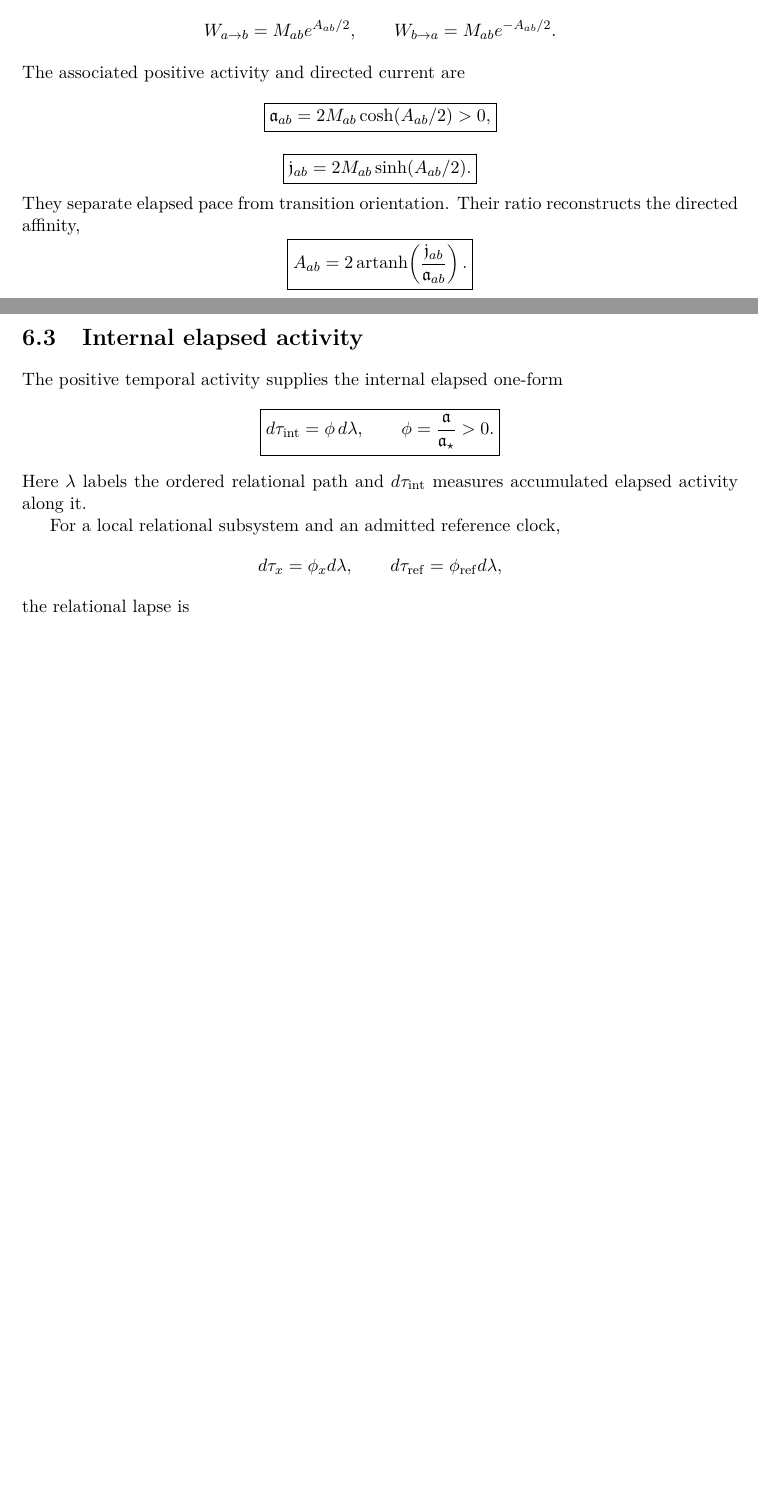
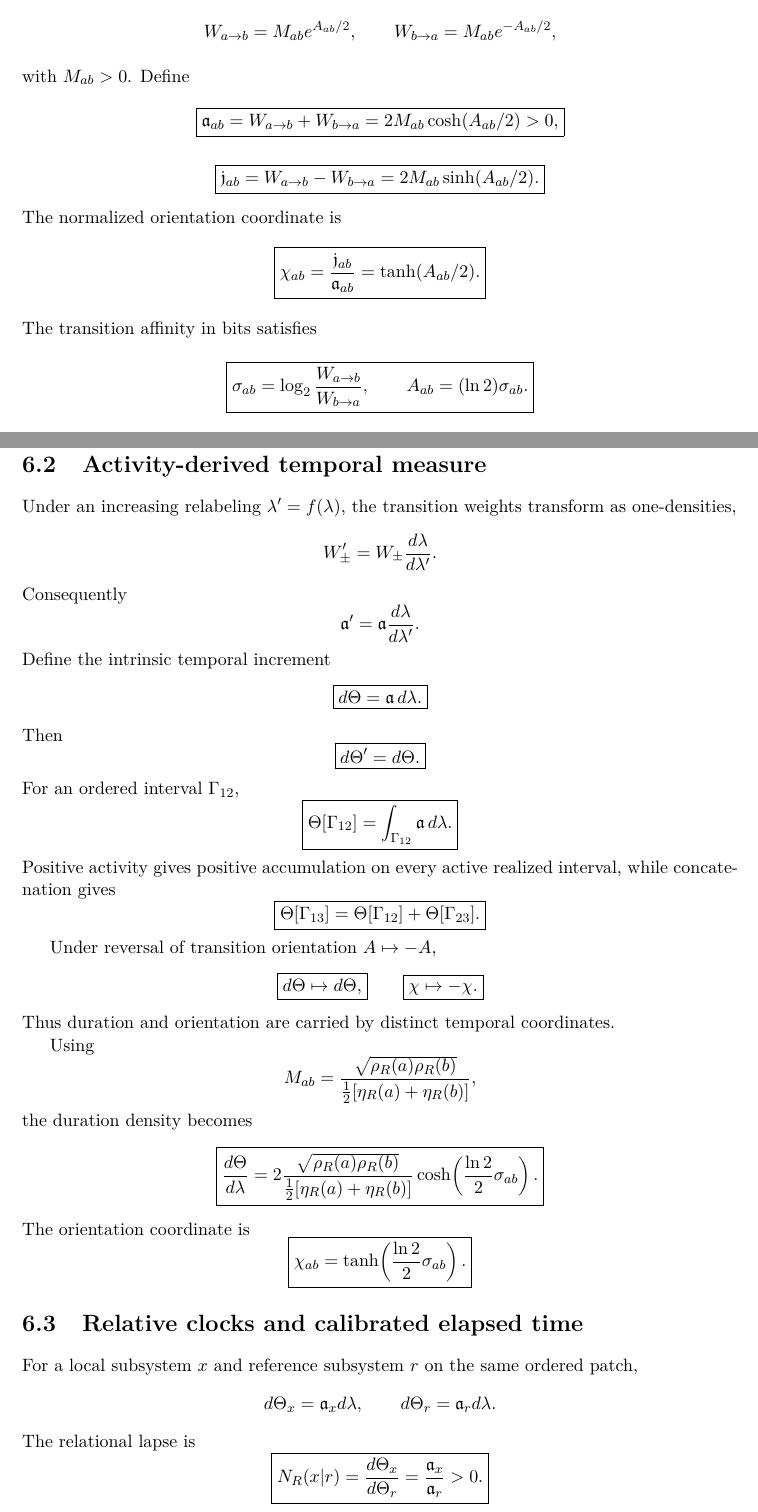
Before and after one commit to AdrianLipa90/Informational-Dynamics-of-Time, a LaTeX book (monograph/main.tex, which reads monograph/chapters/03_nature_of_temporal_state.tex): two parts of pages 27 and 28 of 106, joined at a grey line, cut so that both start at the same text, the shorter picture padded with empty space. Compiled offline with pdfLaTeX.

Commit message:
monograph: derive temporal measure from relational activity

```diff
--- a/monograph/chapters/03_nature_of_temporal_state.tex
+++ b/monograph/chapters/03_nature_of_temporal_state.tex
@@ -16,31 +16,61 @@ the temporal-state map. The relation $\prec$ supplies precedence between admitte
 
-For an admitted transition $a\to b$, the directed kinetic representation is
+For an admitted active pair $a\leftrightarrow b$,
 \[
 W_{a\to b}=M_{ab}e^{A_{ab}/2},
 \qquad
-W_{b\to a}=M_{ab}e^{-A_{ab}/2}.
+W_{b\to a}=M_{ab}e^{-A_{ab}/2},
 \]
-The associated positive activity and directed current are
+with $M_{ab}>0$. Define
 \[
-\boxed{\mathfrak a_{ab}=2M_{ab}\cosh(A_{ab}/2)>0,}
+\boxed{\mathfrak a_{ab}=W_{a\to b}+W_{b\to a}=2M_{ab}\cosh(A_{ab}/2)>0,}
 \]
 \[
-\boxed{\mathfrak j_{ab}=2M_{ab}\sinh(A_{ab}/2).}
+\boxed{\mathfrak j_{ab}=W_{a\to b}-W_{b\to a}=2M_{ab}\sinh(A_{ab}/2).}
 \]
-They separate elapsed pace from transition orientation. Their ratio reconstructs the directed affinity,
+The normalized orientation coordinate is
 \[
 \boxed{
-A_{ab}=2\operatorname{artanh}\!\left(\frac{\mathfrak j_{ab}}{\mathfrak a_{ab}}\right).
+\chi_{ab}=\frac{\mathfrak j_{ab}}{\mathfrak a_{ab}}
+=\tanh(A_{ab}/2).
+}
+\]
+The transition affinity in bits satisfies
+\[
+\boxed{
+\sigma_{ab}=\log_2\frac{W_{a\to b}}{W_{b\to a}},
+\qquad
+A_{ab}=(\ln2)\sigma_{ab}.
 }
 \]
 
-\section{NOW, bifurcation and transport}
+\section{Activity-derived temporal measure}
 
-The NOW layer localizes admitted event support. At an event $s_n$, the state update is represented by
+Under an increasing relabeling $\lambda'=f(\lambda)$, the transition weights transform as one-densities,
+\[
+W'_\pm=W_\pm\frac{d\lambda}{d\lambda'}.
+\]
+Consequently
+\[
+\mathfrak a'=\mathfrak a\frac{d\lambda}{d\lambda'}.
+\]
+Define the intrinsic temporal increment
+\[
+\boxed{d\Theta=\mathfrak a\,d\lambda.}
+\]
+Then
+\[
+\boxed{d\Theta'=d\Theta.}
+\]
+For an ordered interval $\Gamma_{12}$,
 \[
 \boxed{
-\Psi_T(s_n^+)=B_n\Psi_T(s_n^-).
+\Theta[\Gamma_{12}]
+=\int_{\Gamma_{12}}\mathfrak a\,d\lambda.
 }
 \]
-For the admitted reversible reference family,
+Positive activity gives positive accumulation on every active realized interval, while concatenation gives
 \[
+\boxed{
+\Theta[\Gamma_{13}]
+=\Theta[\Gamma_{12}]+\Theta[\Gamma_{23}].
+}
@@ -52,40 +77,48 @@ B_\phi(\beta)=e^{-i\beta G}.
 \]
 
-Between admitted event surfaces, local transport is represented by
+Under reversal of transition orientation $A\mapsto-A$,
 \[
-\boxed{\Psi_{n+1}=U_n\Psi_n.}
+\boxed{d\Theta\mapsto d\Theta,}
+\qquad
+\boxed{\chi\mapsto-\chi.}
 \]
-An ordered history therefore has the compositional form
+Thus duration and orientation are carried by distinct temporal coordinates.
+
+Using
+\[
+M_{ab}
+=\frac{\sqrt{\rho_R(a)\rho_R(b)}}{\tfrac12[\eta_R(a)+\eta_R(b)]},
+\]
+the duration density becomes
 \[
 \boxed{
-\Psi_N
-=U_{N-1}B_{N-1}\cdots U_2B_2U_1B_1\Psi_0,
+\frac{d\Theta}{d\lambda}
+=
+2\frac{\sqrt{\rho_R(a)\rho_R(b)}}{\tfrac12[\eta_R(a)+\eta_R(b)]}
+\cosh\!\left(\frac{\ln2}{2}\sigma_{ab}\right).
 }
 \]
-with operator ordering inherited from $(S,\prec)$.
-
-\section{Internal elapsed activity}
-
-The positive temporal activity supplies the internal elapsed one-form
+The orientation coordinate is
 \[
 \boxed{
-d\tau_{\rm int}=\phi\,d\lambda,
-\qquad
-\phi=\frac{\mathfrak a}{\mathfrak a_\star}>0.
+\chi_{ab}
+=\tanh\!\left(\frac{\ln2}{2}\sigma_{ab}\right).
 }
 \]
-Here $\lambda$ labels the ordered relational path and $d\tau_{\rm int}$ measures accumulated elapsed activity along it.
 
-For a local relational subsystem and an admitted reference clock,
+\section{Relative clocks and calibrated elapsed time}
+
+For a local subsystem $x$ and reference subsystem $r$ on the same ordered patch,
 \[
-d\tau_x=\phi_xd\lambda,
+d\Theta_x=\mathfrak a_xd\lambda,
 \qquad
-d\tau_{\rm ref}=\phi_{\rm ref}d\lambda,
+d\Theta_r=\mathfrak a_rd\lambda.
 \]
-the relational lapse is
+The relational lapse is
 \[
 \boxed{
-N_R(x)=\frac{d\tau_x}{d\tau_{\rm ref}}
-=\frac{\phi_x}{\phi_{\rm ref}}>0.
+N_R(x|r)
+=\frac{d\Theta_x}{d\Theta_r}
+=\frac{\mathfrak a_x}{\mathfrak a_r}>0.
 }
 \]
```
Also changed, not shown: monograph/chapters/03_nature_of_temporal_state.tex (126 more changed lines).
